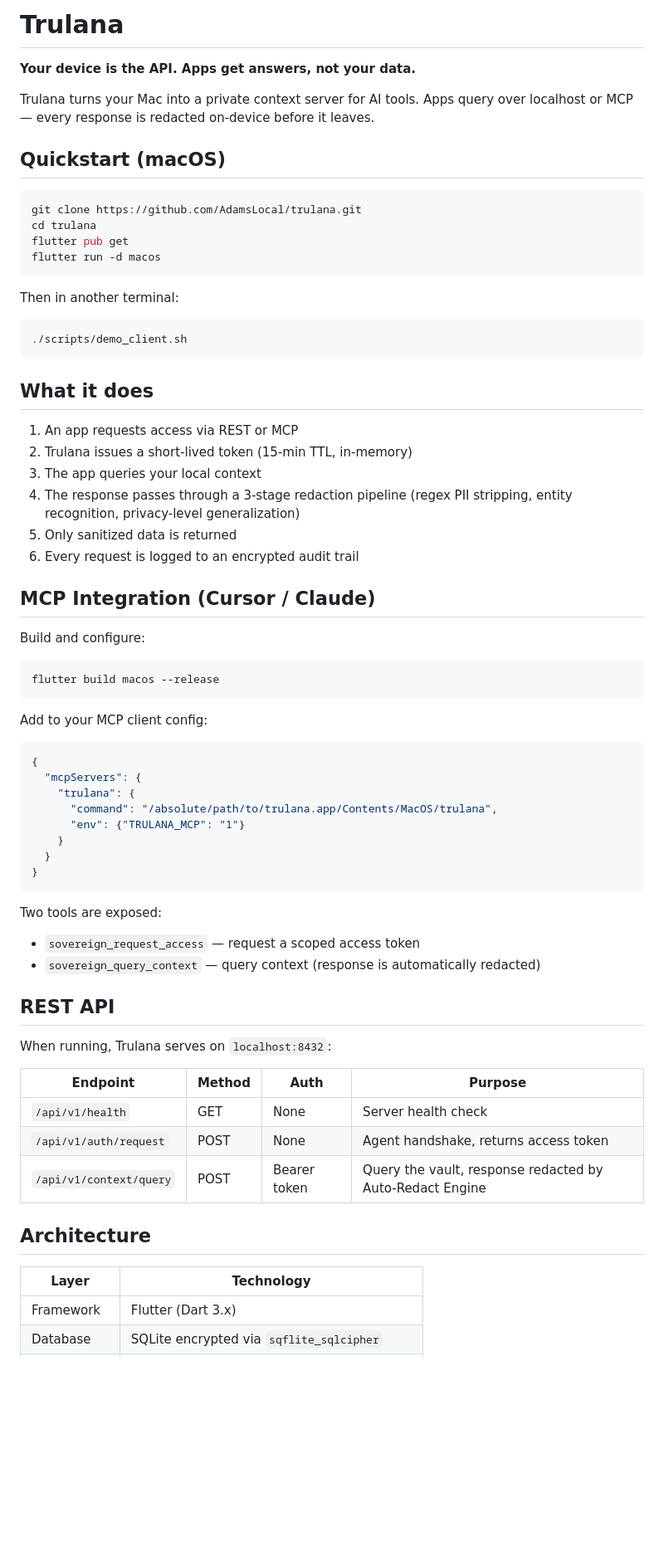
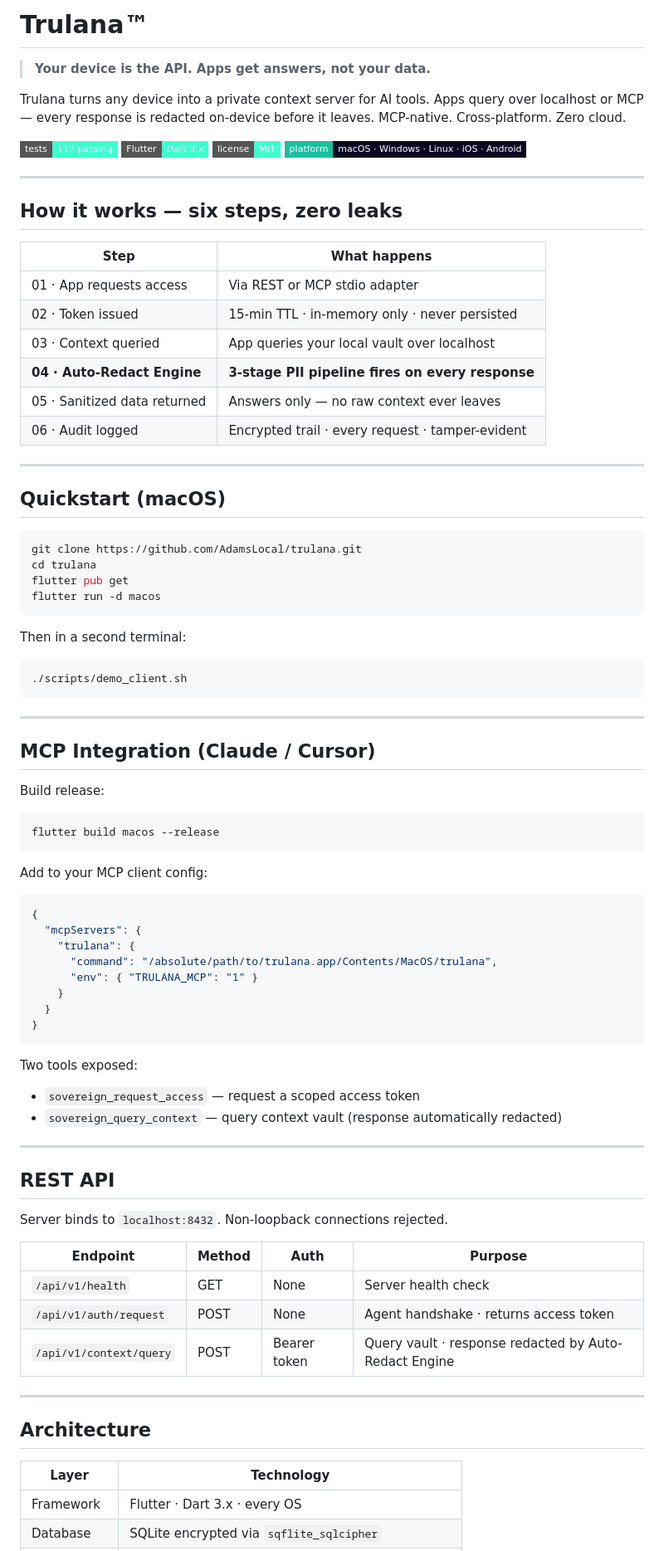
Before and after one commit to AdamsLocal/trulana, a Markdown page: README.md, the part around one of its changes. Shown at 83% size. Rendered like a GitHub page; badges without logos; blank space fills up the shorter version.

Commit message:
Revise README for branding and clarity improvements
Updated branding and improved clarity in README. Enhanced descriptions of features and functionalities.

````diff
--- a/README.md
+++ b/README.md
@@ -1,8 +1,25 @@
-# Trulana
+# Trulana™
 
-**Your device is the API. Apps get answers, not your data.**
+> **Your device is the API. Apps get answers, not your data.**
 
-Trulana turns your Mac into a private context server for AI tools. Apps query over localhost or MCP — every response is redacted on-device before it leaves.
+Trulana turns any device into a private context server for AI tools. Apps query over localhost or MCP — every response is redacted on-device before it leaves. MCP-native. Cross-platform. Zero cloud.
+
+![Tests](https://img.shields.io/badge/tests-117%20passing-3DFFD0?style=flat-square) ![Flutter](https://img.shields.io/badge/Flutter-Dart%203.x-3DFFD0?style=flat-square) ![License](https://img.shields.io/badge/license-MIT-3DFFD0?style=flat-square) ![Platform](https://img.shields.io/badge/platform-macOS%20·%20Windows%20·%20Linux%20·%20iOS%20·%20Android-0A0820?style=flat-square&labelColor=1ABFA0)
+
+---
+
+## How it works — six steps, zero leaks
+
+| Step | What happens |
+|------|-------------|
+| 01 · App requests access | Via REST or MCP stdio adapter |
+| 02 · Token issued | 15-min TTL · in-memory only · never persisted |
+| 03 · Context queried | App queries your local vault over localhost |
+| **04 · Auto-Redact Engine** | **3-stage PII pipeline fires on every response** |
+| 05 · Sanitized data returned | Answers only — no raw context ever leaves |
+| 06 · Audit logged | Encrypted trail · every request · tamper-evident |
+
+---
 
 ## Quickstart (macOS)
 
@@ -13,24 +30,17 @@ flutter pub get
 flutter run -d macos
 ```
 
-Then in another terminal:
+Then in a second terminal:
 
 ```bash
 ./scripts/demo_client.sh
 ```
 
-## What it does
+---
 
-1. An app requests access via REST or MCP
-2. Trulana issues a short-lived token (15-min TTL, in-memory)
-3. The app queries your local context
-4. The response passes through a 3-stage redaction pipeline (regex PII stripping, entity recognition, privacy-level generalization)
-5. Only sanitized data is returned
-6. Every request is logged to an encrypted audit trail
+## MCP Integration (Claude / Cursor)
 
-## MCP Integration (Cursor / Claude)
-
-Build and configure:
+Build release:
 
 ```bash
 flutter build macos --release
@@ -43,29 +53,34 @@ Add to your MCP client config:
   "mcpServers": {
     "trulana": {
       "command": "/absolute/path/to/trulana.app/Contents/MacOS/trulana",
-      "env": {"TRULANA_MCP": "1"}
+      "env": { "TRULANA_MCP": "1" }
     }
   }
 }
 ```
 
-Two tools are exposed:
+Two tools exposed:
+
 - `sovereign_request_access` — request a scoped access token
-- `sovereign_query_context` — query context (response is automatically redacted)
+- `sovereign_query_context` — query context vault (response automatically redacted)
+
+---
 
 ## REST API
 
-When running, Trulana serves on `localhost:8432`:
+Server binds to `localhost:8432`. Non-loopback connections rejected.
 
 | Endpoint | Method | Auth | Purpose |
 |----------|--------|------|---------|
 | `/api/v1/health` | GET | None | Server health check |
-| `/api/v1/auth/request` | POST | None | Agent handshake, returns access token |
-| `/api/v1/context/query` | POST | Bearer token | Query the vault, response redacted by Auto-Redact Engine |
+| `/api/v1/auth/request` | POST | None | Agent handshake · returns access token |
+| `/api/v1/context/query` | POST | Bearer token | Query vault · response redacted by Auto-Redact Engine |
+
+---
 
 ## Architecture
 
 | Layer | Technology |
 |-------|-----------|
-| Framework | Flutter (Dart 3.x) |
+| Framework | Flutter · Dart 3.x · every OS |
 | Database | SQLite encrypted via `sqflite_sqlcipher` |
````
Also changed, not shown: other parts of README.md (+38 -23 lines).
